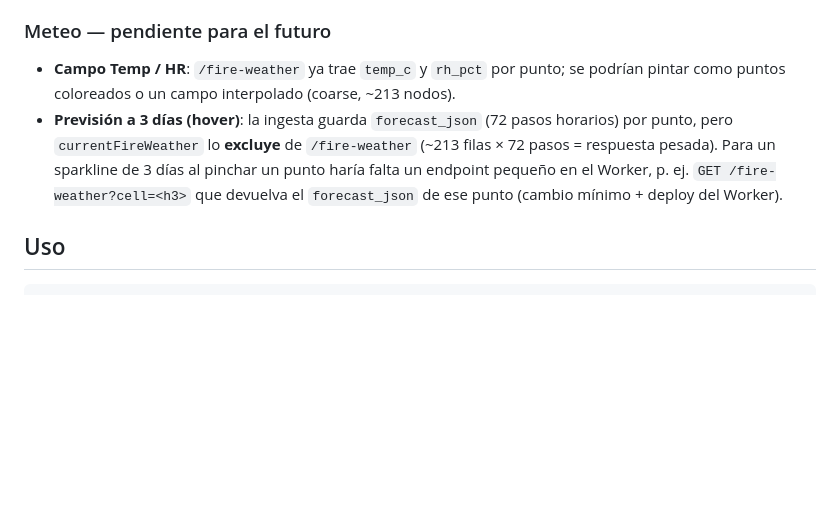
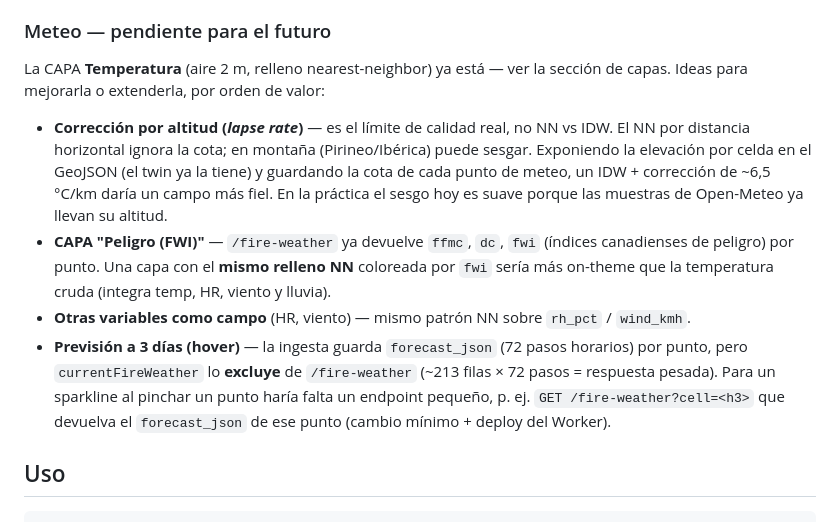
Before and after one commit to dromerosm/geospatial-intelligent-platform, a Markdown page: prototype/README.md, the part around the change. Rendered like a GitHub page; blank space fills up the shorter version.

Commit message:
Docs: refresh Meteo roadmap (temp done; lapse-rate, FWI, forecast pending)
Mark the Temperatura layer as implemented and record the deferred ideas:
altitude/lapse-rate correction (the real quality ceiling), an FWI danger
layer (ffmc/dc/fwi already served per point), other NN fields (HR/wind),
and the 3-day forecast hover (needs a /fire-weather?cell= endpoint).

Co-Authored-By: Claude Opus 4.8 <noreply@anthropic.com>

```diff
--- a/prototype/README.md
+++ b/prototype/README.md
@@ -89,13 +89,23 @@ en `/mapa`, no en `.pages.dev`/local, donde degradan sin romper):
 
 ### Meteo — pendiente para el futuro
 
-- **Campo Temp / HR**: `/fire-weather` ya trae `temp_c` y `rh_pct` por punto; se podrían
-  pintar como puntos coloreados o un campo interpolado (coarse, ~213 nodos).
-- **Previsión a 3 días (hover)**: la ingesta guarda `forecast_json` (72 pasos horarios)
-  por punto, pero `currentFireWeather` lo **excluye** de `/fire-weather` (~213 filas × 72
-  pasos = respuesta pesada). Para un sparkline de 3 días al pinchar un punto haría falta
-  un endpoint pequeño en el Worker, p. ej. `GET /fire-weather?cell=<h3>` que devuelva el
-  `forecast_json` de ese punto (cambio mínimo + deploy del Worker).
+La CAPA **Temperatura** (aire 2 m, relleno nearest-neighbor) ya está — ver la sección de
+capas. Ideas para mejorarla o extenderla, por orden de valor:
+
+- **Corrección por altitud (*lapse rate*)** — es el límite de calidad real, no NN vs IDW.
+  El NN por distancia horizontal ignora la cota; en montaña (Pirineo/Ibérica) puede sesgar.
+  Exponiendo la elevación por celda en el GeoJSON (el twin ya la tiene) y guardando la cota
+  de cada punto de meteo, un IDW + corrección de ~6,5 °C/km daría un campo más fiel. En la
+  práctica el sesgo hoy es suave porque las muestras de Open-Meteo ya llevan su altitud.
+- **CAPA "Peligro (FWI)"** — `/fire-weather` ya devuelve `ffmc`, `dc`, `fwi` (índices
+  canadienses de peligro) por punto. Una capa con el **mismo relleno NN** coloreada por
+  `fwi` sería más on-theme que la temperatura cruda (integra temp, HR, viento y lluvia).
+- **Otras variables como campo** (HR, viento) — mismo patrón NN sobre `rh_pct` / `wind_kmh`.
+- **Previsión a 3 días (hover)** — la ingesta guarda `forecast_json` (72 pasos horarios) por
+  punto, pero `currentFireWeather` lo **excluye** de `/fire-weather` (~213 filas × 72 pasos =
+  respuesta pesada). Para un sparkline al pinchar un punto haría falta un endpoint pequeño,
+  p. ej. `GET /fire-weather?cell=<h3>` que devuelva el `forecast_json` de ese punto (cambio
+  mínimo + deploy del Worker).
 
 ## Uso
 
```
